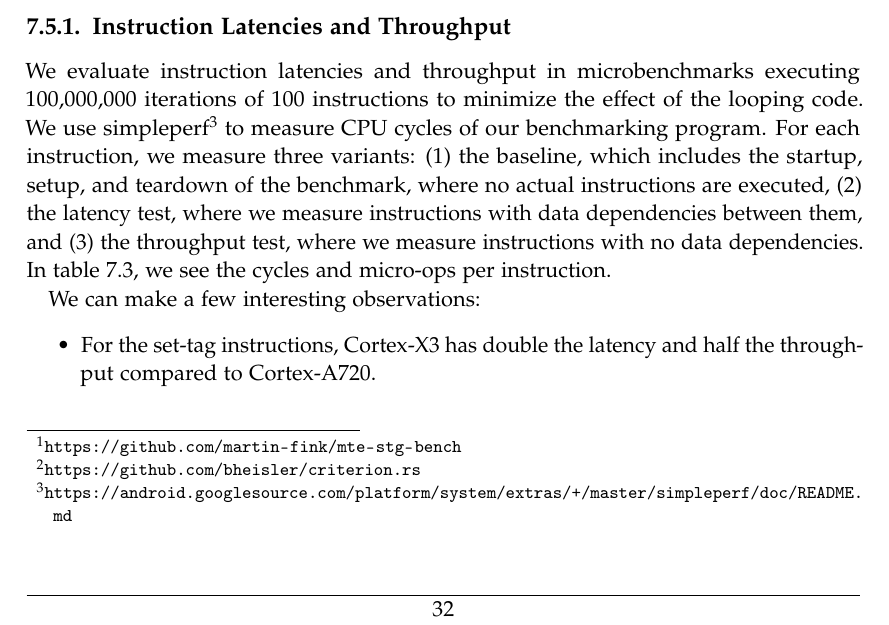
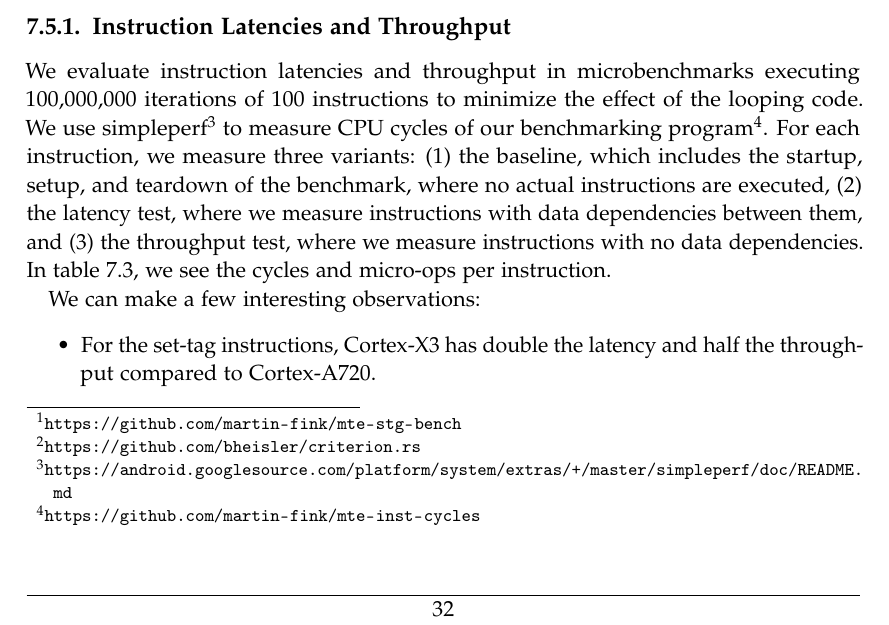
Before and after one commit to martin-fink/msc-thesis, a LaTeX thesis (main.tex, which reads chapters/07_evaluation.tex): part of page 41 of 62, cut so that both start at the same text. Compiled offline with pdfLaTeX; a LaTeX package or settings file that is missing is left out.

Commit message:
add footnote

```diff
--- a/chapters/07_evaluation.tex
+++ b/chapters/07_evaluation.tex
@@ -162,7 +162,7 @@ Additionally, we measure instruction throughput and latencies on all CPU cores.
 \subsection{Instruction Latencies and Throughput}\label{subsec:instruction-latencies-and-throughput}
 
 We evaluate instruction latencies and throughput in microbenchmarks executing 100,000,000 iterations of 100 instructions to minimize the effect of the looping code.
-We use simpleperf\footnote{\url{https://android.googlesource.com/platform/system/extras/+/master/simpleperf/doc/README.md}} to measure CPU cycles of our benchmarking program.
+We use simpleperf\footnote{\url{https://android.googlesource.com/platform/system/extras/+/master/simpleperf/doc/README.md}} to measure CPU cycles of our benchmarking program\footnote{\url{https://github.com/martin-fink/mte-inst-cycles}}.
 For each instruction, we measure three variants: (1) the baseline, which includes the startup, setup, and teardown of the benchmark, where no actual instructions are executed, (2) the latency test, where we measure instructions with data dependencies between them, and (3) the throughput test, where we measure instructions with no data dependencies.
 In \cref{tab:instruction-latencies}, we see the cycles and micro-ops per instruction.
 
```
